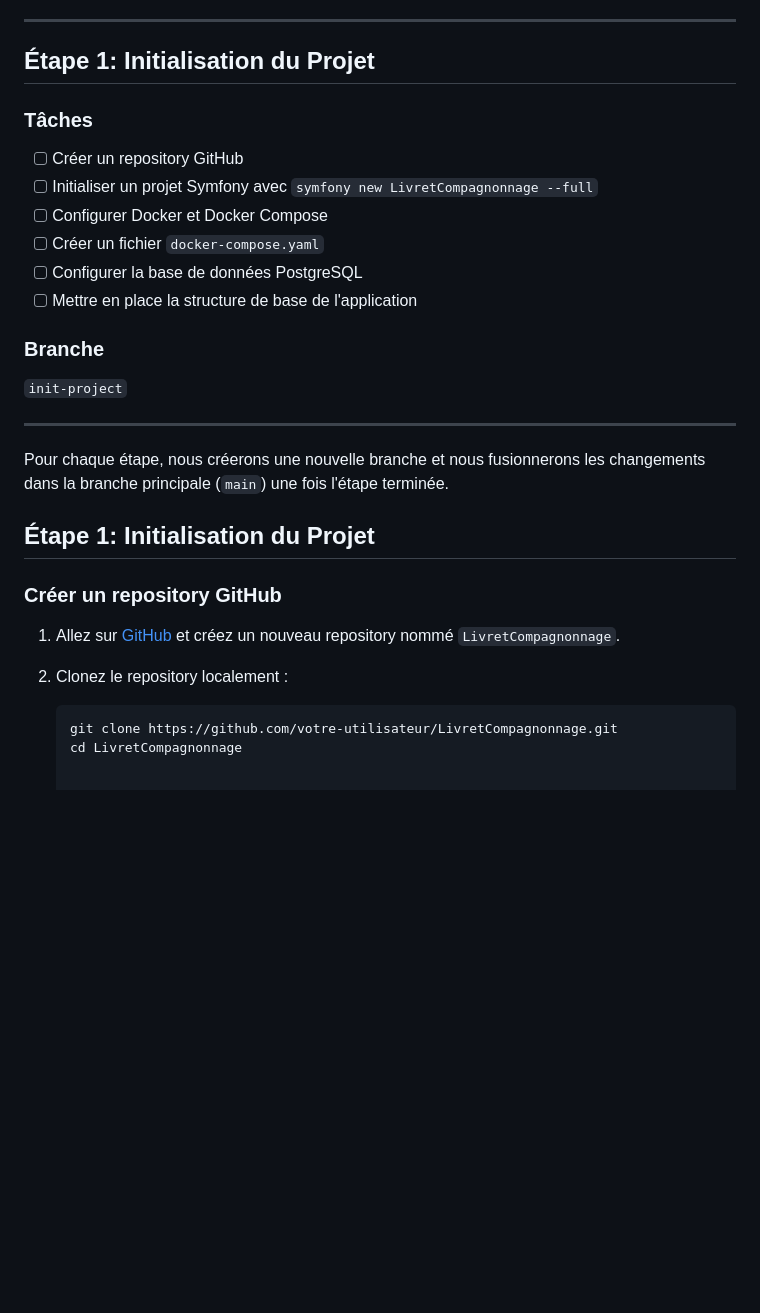
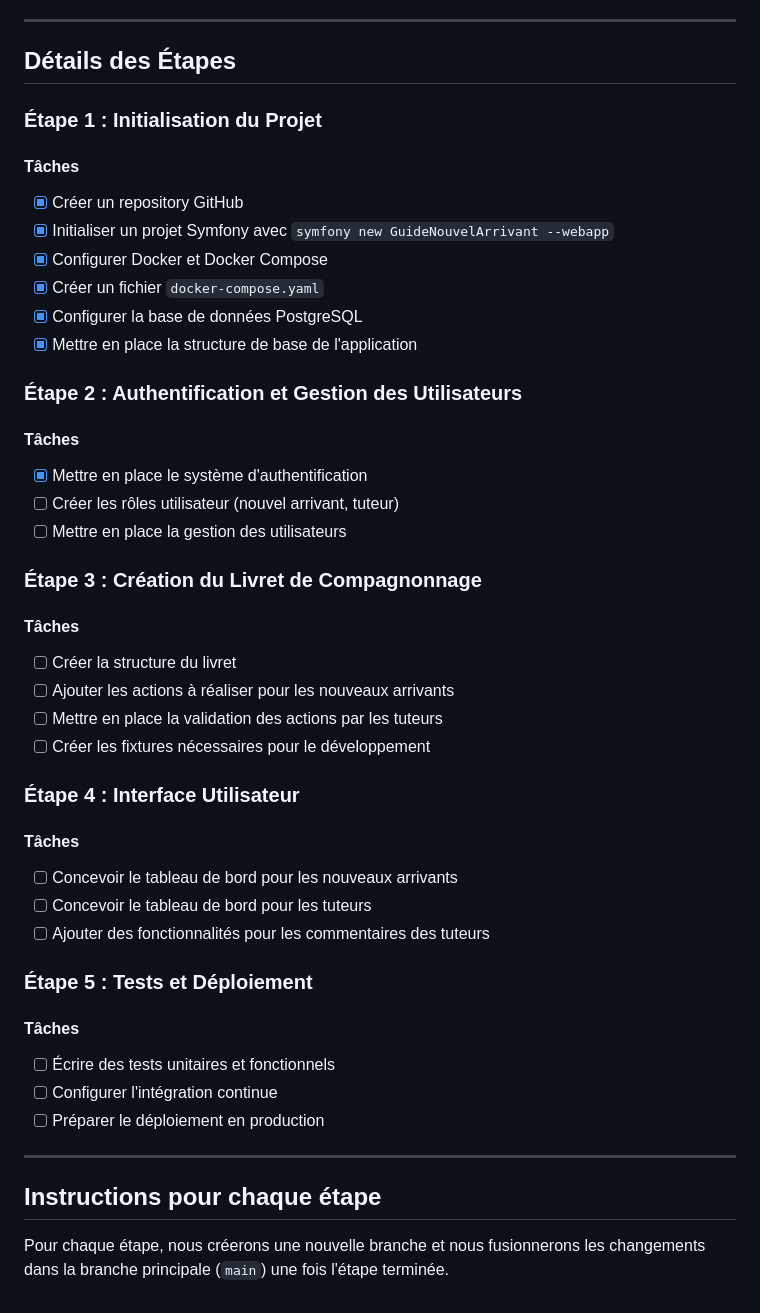
Before and after one commit to Papoel/GuideNouvelArrivant, a Markdown page: docs/BOARD.md, the part around one of its changes. GitHub-like rendering; blank space fills up the shorter version.

Commit message:
📖 DOCS: Mise à jour du tableau de bord

````diff
--- a/docs/BOARD.md
+++ b/docs/BOARD.md
@@ -66,29 +68,49 @@ Créer une application de livret de compagnonnage pour faciliter l'intégration
 
 ---
 
-## Étape 1: Initialisation du Projet
+## Détails des Étapes
 
-### Tâches
-- [ ] Créer un repository GitHub
-- [ ] Initialiser un projet Symfony avec `symfony new LivretCompagnonnage --full`
-- [ ] Configurer Docker et Docker Compose
-- [ ] Créer un fichier `docker-compose.yaml`
-- [ ] Configurer la base de données PostgreSQL
-- [ ] Mettre en place la structure de base de l'application
+### Étape 1 : Initialisation du Projet
 
-### Branche
-`init-project`
+#### Tâches
+- [X] Créer un repository GitHub
+- [X] Initialiser un projet Symfony avec `symfony new GuideNouvelArrivant --webapp`
+- [X] Configurer Docker et Docker Compose
+- [X] Créer un fichier `docker-compose.yaml`
+- [X] Configurer la base de données PostgreSQL
+- [X] Mettre en place la structure de base de l'application
+
+### Étape 2 : Authentification et Gestion des Utilisateurs
+
+#### Tâches
+- [X] Mettre en place le système d'authentification
+- [ ] Créer les rôles utilisateur (nouvel arrivant, tuteur)
+- [ ] Mettre en place la gestion des utilisateurs
+
+### Étape 3 : Création du Livret de Compagnonnage
+
+#### Tâches
+- [ ] Créer la structure du livret
+- [ ] Ajouter les actions à réaliser pour les nouveaux arrivants
+- [ ] Mettre en place la validation des actions par les tuteurs
+- [ ] Créer les fixtures nécessaires pour le développement
+
+### Étape 4 : Interface Utilisateur
+
+#### Tâches
+- [ ] Concevoir le tableau de bord pour les nouveaux arrivants
+- [ ] Concevoir le tableau de bord pour les tuteurs
+- [ ] Ajouter des fonctionnalités pour les commentaires des tuteurs
+
+### Étape 5 : Tests et Déploiement
+
+#### Tâches
+- [ ] Écrire des tests unitaires et fonctionnels
+- [ ] Configurer l'intégration continue
+- [ ] Préparer le déploiement en production
 
 ---
 
+## Instructions pour chaque étape
+
 Pour chaque étape, nous créerons une nouvelle branche et nous fusionnerons les changements dans la branche principale (`main`) une fois l'étape terminée.
-
-## Étape 1: Initialisation du Projet
-
-### Créer un repository GitHub
-1. Allez sur [GitHub](https://github.com/) et créez un nouveau repository nommé `LivretCompagnonnage`.
-2. Clonez le repository localement :
-
-   ```sh
-   git clone https://github.com/votre-utilisateur/LivretCompagnonnage.git
-   cd LivretCompagnonnage
````
Also changed, not shown: other parts of docs/BOARD.md (+19 -17 lines).
